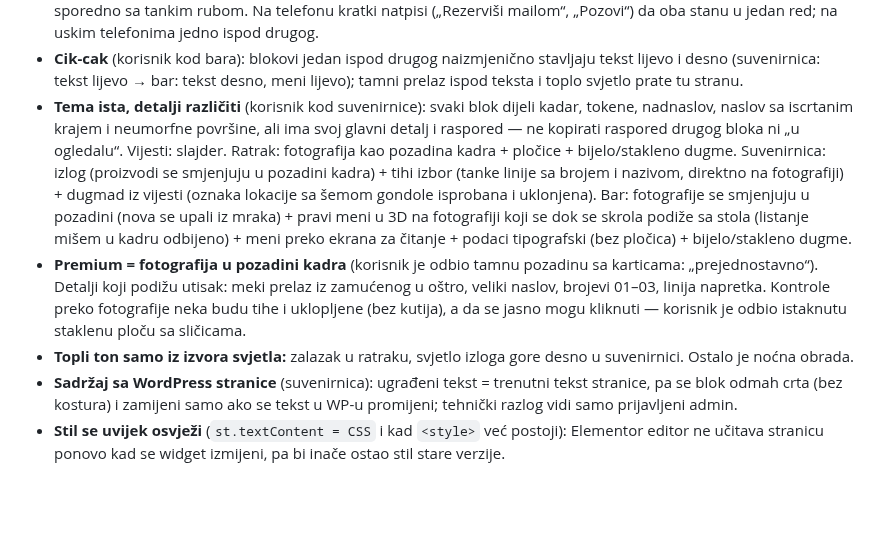
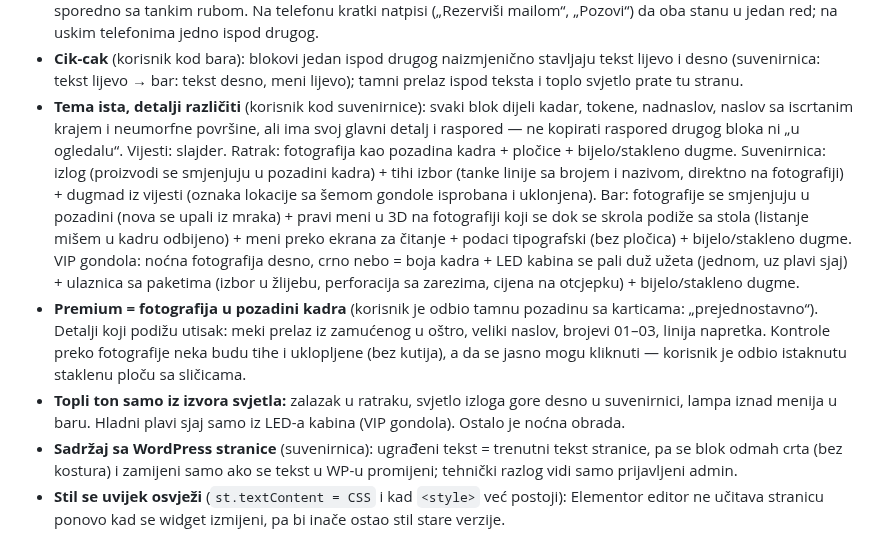
Before and after one commit to NjegosAnalyst/Webpage, a Markdown page: jahorina-home-sections/TEMA.md, the part around the change. Rendered like a GitHub page; blank space fills up the shorter version.

```diff
--- a/jahorina-home-sections/TEMA.md
+++ b/jahorina-home-sections/TEMA.md
@@ -45,9 +45,9 @@ da sve sekcije izgledaju kao jedna cjelina.
 - **Pločice sa podacima:** sve iste (bez pune cyan pločice koja liči na dugme; istaknuta vrijednost samo cyan brojem i tankim cyan rubom); ikona 18px, vrijednost Archivo 700 17px, natpis 9px; natpis ima mjesto za dva reda da sve vrijednosti stoje na istoj liniji.
 - **Dugmad u paru:** ista širina i visina (44px, telefon 42px), isti font (Barlow 600 13.5px, telefon 13px), ikona uvijek ispred teksta; red dugmadi širok tačno kao panel sa pločicama iznad (ivice poravnate); bijelo glavno + stakleno sporedno sa tankim rubom. Na telefonu kratki natpisi („Rezerviši mailom“, „Pozovi“) da oba stanu u jedan red; na uskim telefonima jedno ispod drugog.
 - **Cik-cak** (korisnik kod bara): blokovi jedan ispod drugog naizmjenično stavljaju tekst lijevo i desno (suvenirnica: tekst lijevo → bar: tekst desno, meni lijevo); tamni prelaz ispod teksta i toplo svjetlo prate tu stranu.
-- **Tema ista, detalji različiti** (korisnik kod suvenirnice): svaki blok dijeli kadar, tokene, nadnaslov, naslov sa iscrtanim krajem i neumorfne površine, ali ima svoj glavni detalj i raspored — ne kopirati raspored drugog bloka ni „u ogledalu“. Vijesti: slajder. Ratrak: fotografija kao pozadina kadra + pločice + bijelo/stakleno dugme. Suvenirnica: izlog (proizvodi se smjenjuju u pozadini kadra) + tihi izbor (tanke linije sa brojem i nazivom, direktno na fotografiji) + dugmad iz vijesti (oznaka lokacije sa šemom gondole isprobana i uklonjena). Bar: fotografije se smjenjuju u pozadini (nova se upali iz mraka) + pravi meni u 3D na fotografiji koji se dok se skrola podiže sa stola (listanje mišem u kadru odbijeno) + meni preko ekrana za čitanje + podaci tipografski (bez pločica) + bijelo/stakleno dugme.
+- **Tema ista, detalji različiti** (korisnik kod suvenirnice): svaki blok dijeli kadar, tokene, nadnaslov, naslov sa iscrtanim krajem i neumorfne površine, ali ima svoj glavni detalj i raspored — ne kopirati raspored drugog bloka ni „u ogledalu“. Vijesti: slajder. Ratrak: fotografija kao pozadina kadra + pločice + bijelo/stakleno dugme. Suvenirnica: izlog (proizvodi se smjenjuju u pozadini kadra) + tihi izbor (tanke linije sa brojem i nazivom, direktno na fotografiji) + dugmad iz vijesti (oznaka lokacije sa šemom gondole isprobana i uklonjena). Bar: fotografije se smjenjuju u pozadini (nova se upali iz mraka) + pravi meni u 3D na fotografiji koji se dok se skrola podiže sa stola (listanje mišem u kadru odbijeno) + meni preko ekrana za čitanje + podaci tipografski (bez pločica) + bijelo/stakleno dugme. VIP gondola: noćna fotografija desno, crno nebo = boja kadra + LED kabina se pali duž užeta (jednom, uz plavi sjaj) + ulaznica sa paketima (izbor u žlijebu, perforacija sa zarezima, cijena na otcjepku) + bijelo/stakleno dugme.
 - **Premium = fotografija u pozadini kadra** (korisnik je odbio tamnu pozadinu sa karticama: „prejednostavno“). Detalji koji podižu utisak: meki prelaz iz zamućenog u oštro, veliki naslov, brojevi 01–03, linija napretka. Kontrole preko fotografije neka budu tihe i uklopljene (bez kutija), a da se jasno mogu kliknuti — korisnik je odbio istaknutu staklenu ploču sa sličicama.
-- **Topli ton samo iz izvora svjetla:** zalazak u ratraku, svjetlo izloga gore desno u suvenirnici. Ostalo je noćna obrada.
+- **Topli ton samo iz izvora svjetla:** zalazak u ratraku, svjetlo izloga gore desno u suvenirnici, lampa iznad menija u baru. Hladni plavi sjaj samo iz LED-a kabina (VIP gondola). Ostalo je noćna obrada.
 - **Sadržaj sa WordPress stranice** (suvenirnica): ugrađeni tekst = trenutni tekst stranice, pa se blok odmah crta (bez kostura) i zamijeni samo ako se tekst u WP-u promijeni; tehnički razlog vidi samo prijavljeni admin.
 - **Stil se uvijek osvježi** (`st.textContent = CSS` i kad `<style>` već postoji): Elementor editor ne učitava stranicu ponovo kad se widget izmijeni, pa bi inače ostao stil stare verzije.
 
```
Also changed, not shown: STANJE-PROJEKTA.md (+16 -7 lines).
